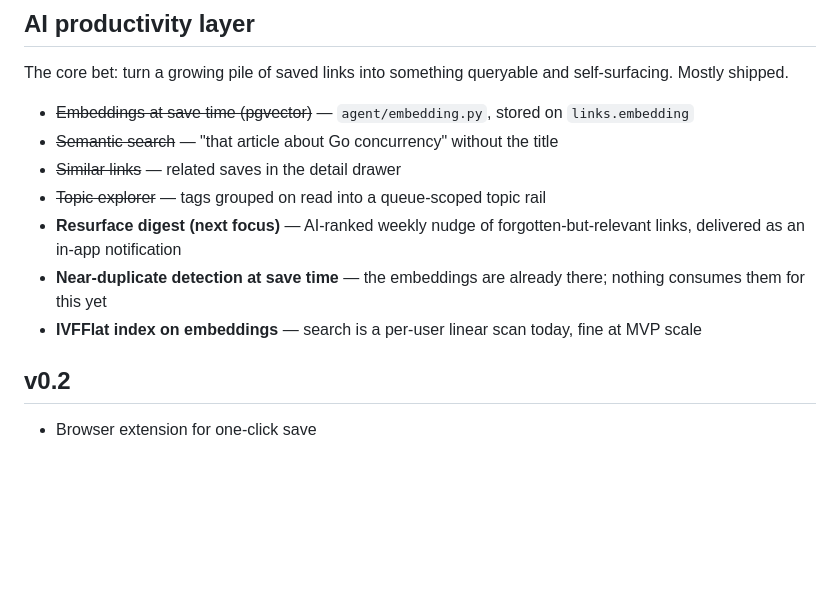
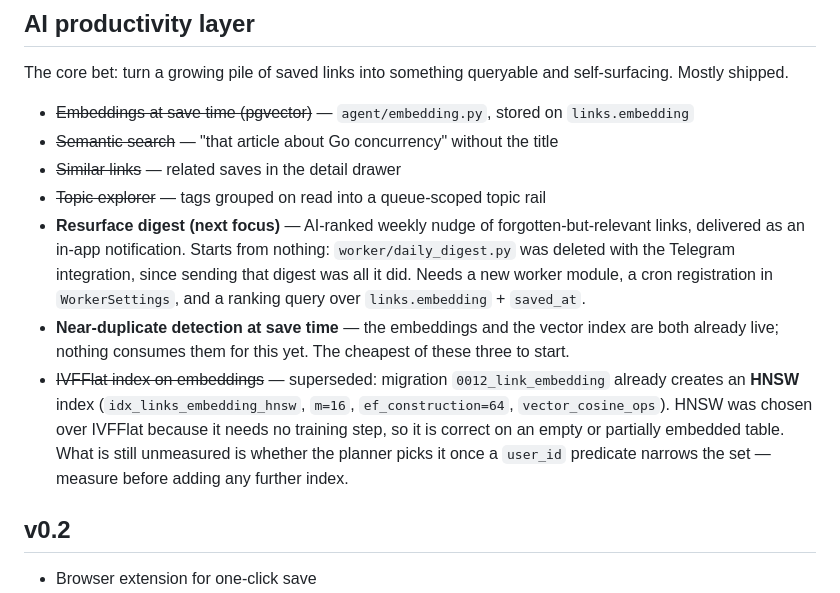
Before and after one commit to Tanzimbn/Arciv, a Markdown page: docs/roadmap.md, the part around the change. Rendered like a GitHub page; blank space fills up the shorter version.

```diff
--- a/docs/roadmap.md
+++ b/docs/roadmap.md
@@ -32,9 +32,9 @@ The core bet: turn a growing pile of saved links into something queryable and se
 - ~~Semantic search~~ — "that article about Go concurrency" without the title
 - ~~Similar links~~ — related saves in the detail drawer
 - ~~Topic explorer~~ — tags grouped on read into a queue-scoped topic rail
-- **Resurface digest (next focus)** — AI-ranked weekly nudge of forgotten-but-relevant links, delivered as an in-app notification
-- **Near-duplicate detection at save time** — the embeddings are already there; nothing consumes them for this yet
-- **IVFFlat index on embeddings** — search is a per-user linear scan today, fine at MVP scale
+- **Resurface digest (next focus)** — AI-ranked weekly nudge of forgotten-but-relevant links, delivered as an in-app notification. Starts from nothing: `worker/daily_digest.py` was deleted with the Telegram integration, since sending that digest was all it did. Needs a new worker module, a cron registration in `WorkerSettings`, and a ranking query over `links.embedding` + `saved_at`.
+- **Near-duplicate detection at save time** — the embeddings and the vector index are both already live; nothing consumes them for this yet. The cheapest of these three to start.
+- ~~IVFFlat index on embeddings~~ — superseded: migration `0012_link_embedding` already creates an **HNSW** index (`idx_links_embedding_hnsw`, `m=16`, `ef_construction=64`, `vector_cosine_ops`). HNSW was chosen over IVFFlat because it needs no training step, so it is correct on an empty or partially embedded table. What is still unmeasured is whether the planner picks it once a `user_id` predicate narrows the set — measure before adding any further index.
 
 ## v0.2
 
```
Also changed, not shown: docs/requirements-full.md (+8 -4 lines).
